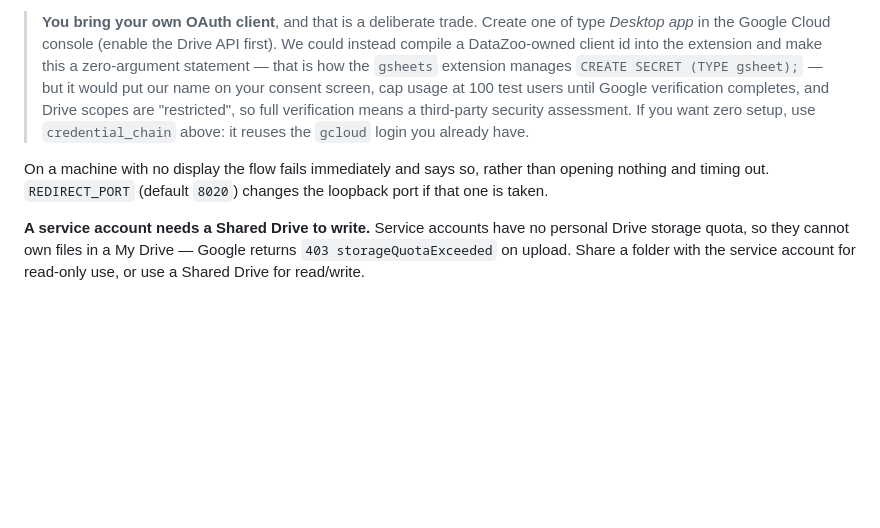
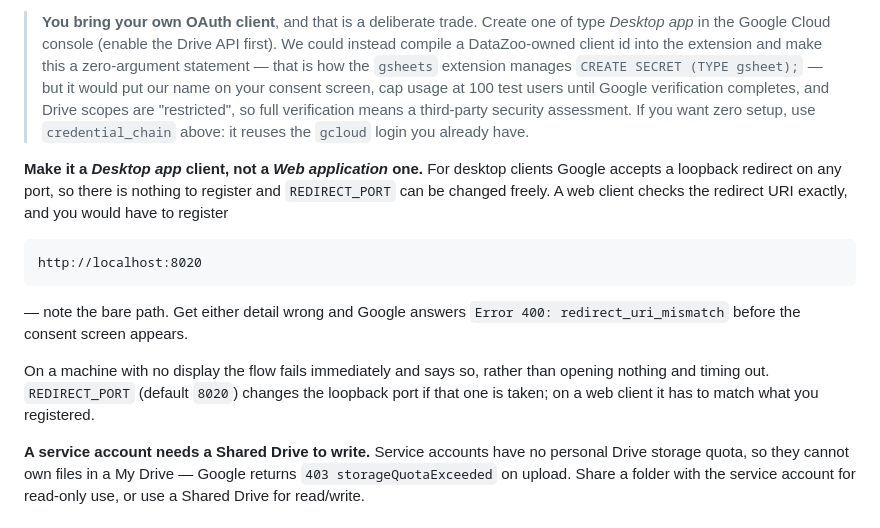
Before and after one commit to DataZooDE/duckdb-gdrive, a Markdown page: README.md, the part around the change. Drawn GitHub-style; blank space fills up the shorter version.

Commit message:
docs: state the exact redirect URI, and why Desktop app is the right client type
Found by actually running the flow: a Web application client rejects the
consent request with 'Error 400: redirect_uri_mismatch' before the screen
appears, because it checks the redirect URI exactly and we send
http://localhost:8020 with a bare path. Desktop app clients accept a loopback
redirect on any port, so there is nothing to register -- which is why the docs
recommend them, but they never said what to register if you ignore that.

Co-Authored-By: Claude Opus 5 <noreply@anthropic.com>

````diff
--- a/README.md
+++ b/README.md
@@ -202,9 +202,22 @@ not once per hour.
 > setup, use `credential_chain` above: it reuses the `gcloud` login you
 > already have.
 
+**Make it a *Desktop app* client, not a *Web application* one.** For desktop
+clients Google accepts a loopback redirect on any port, so there is nothing to
+register and `REDIRECT_PORT` can be changed freely. A web client checks the
+redirect URI exactly, and you would have to register
+
+```
+http://localhost:8020
+```
+
+— note the bare path. Get either detail wrong and Google answers
+`Error 400: redirect_uri_mismatch` before the consent screen appears.
+
 On a machine with no display the flow fails immediately and says so, rather
 than opening nothing and timing out. `REDIRECT_PORT` (default `8020`) changes
-the loopback port if that one is taken.
+the loopback port if that one is taken; on a web client it has to match what
+you registered.
 
 **A service account needs a Shared Drive to write.** Service accounts have no
 personal Drive storage quota, so they cannot own files in a My Drive — Google
````
